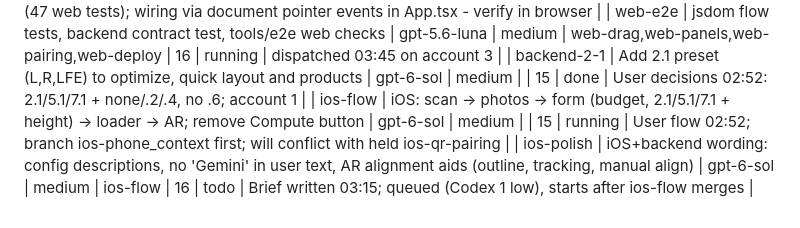
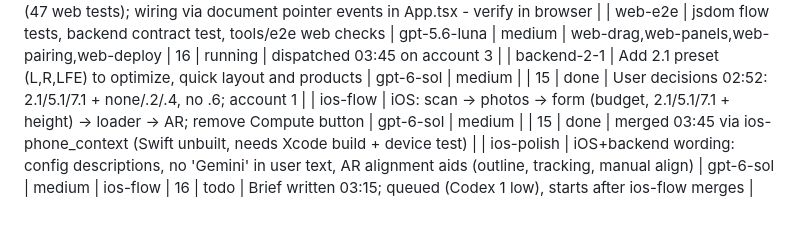
Before and after one commit to autonomical1/sweetspot, a Markdown page: orchestrate/TASKS.md, the part around the change. Drawn GitHub-style.

Commit message:
ios-flow done
Co-Authored-By: Claude Sonnet 5.5 <noreply@anthropic.com>

```diff
--- a/orchestrate/TASKS.md
+++ b/orchestrate/TASKS.md
@@ -45,5 +45,5 @@ Columns are read by the scripts: keep exactly 8 columns; write a literal pipe as
 | web-drag | Drag-to-rescore, 2D/3D toggle, refine polling | gpt-6-sol | medium | web-adapter,web-view2d | 15 | done | merged 03:35 by hand (47 web tests); wiring via document pointer events in App.tsx - verify in browser |
 | web-e2e | jsdom flow tests, backend contract test, tools/e2e web checks | gpt-5.6-luna | medium | web-drag,web-panels,web-pairing,web-deploy | 16 | running | dispatched 03:45 on account 3 |
 | backend-2-1 | Add 2.1 preset (L,R,LFE) to optimize, quick layout and products | gpt-6-sol | medium |  | 15 | done | User decisions 02:52: 2.1/5.1/7.1 + none/.2/.4, no .6; account 1 |
-| ios-flow | iOS: scan -> photos -> form (budget, 2.1/5.1/7.1 + height) -> loader -> AR; remove Compute button | gpt-6-sol | medium |  | 15 | running | User flow 02:52; branch ios-phone_context first; will conflict with held ios-qr-pairing |
+| ios-flow | iOS: scan -> photos -> form (budget, 2.1/5.1/7.1 + height) -> loader -> AR; remove Compute button | gpt-6-sol | medium |  | 15 | done | merged 03:45 via ios-phone_context (Swift unbuilt, needs Xcode build + device test) |
 | ios-polish | iOS+backend wording: config descriptions, no 'Gemini' in user text, AR alignment aids (outline, tracking, manual align) | gpt-6-sol | medium | ios-flow | 16 | todo | Brief written 03:15; queued (Codex 1 low), starts after ios-flow merges |
```
